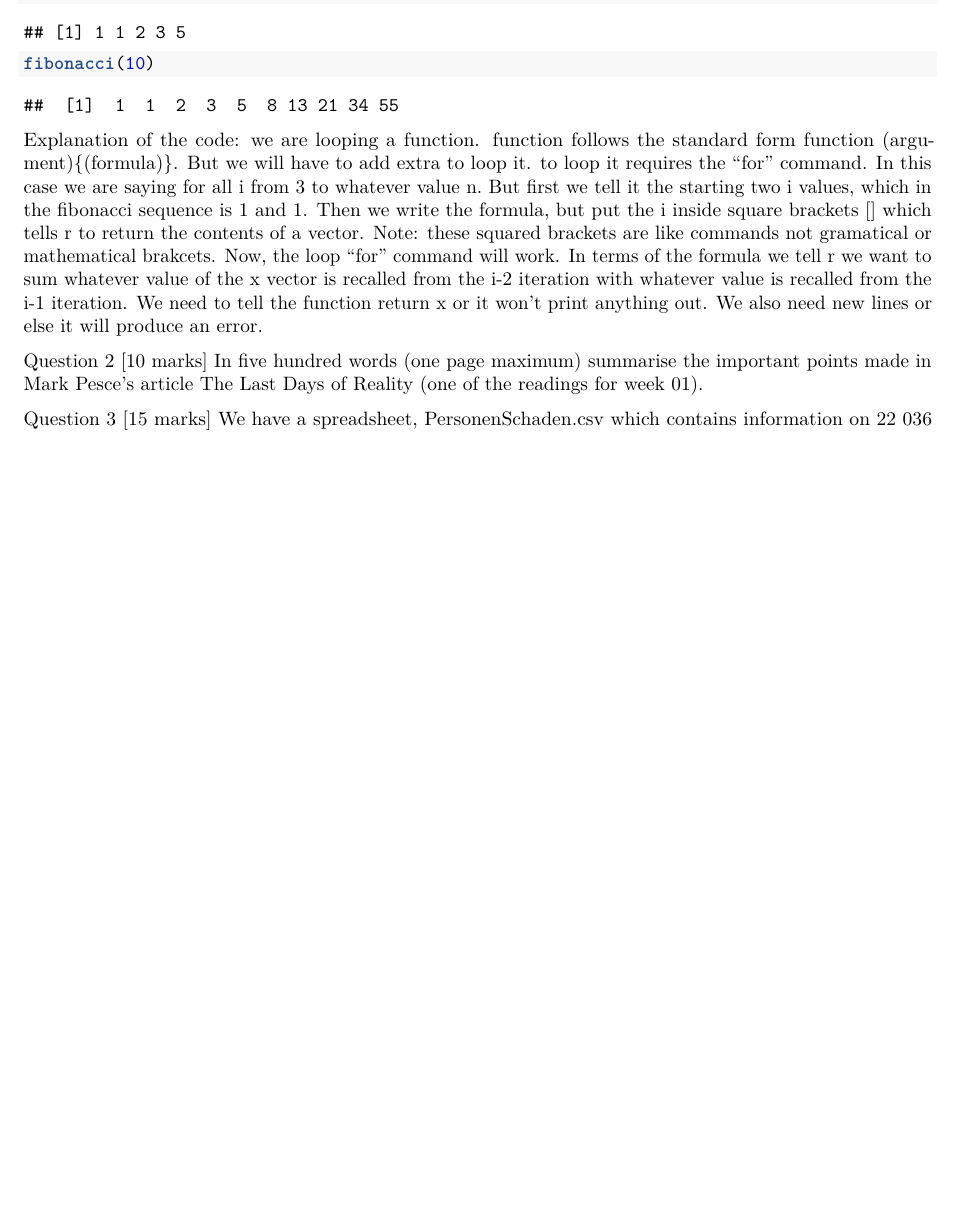
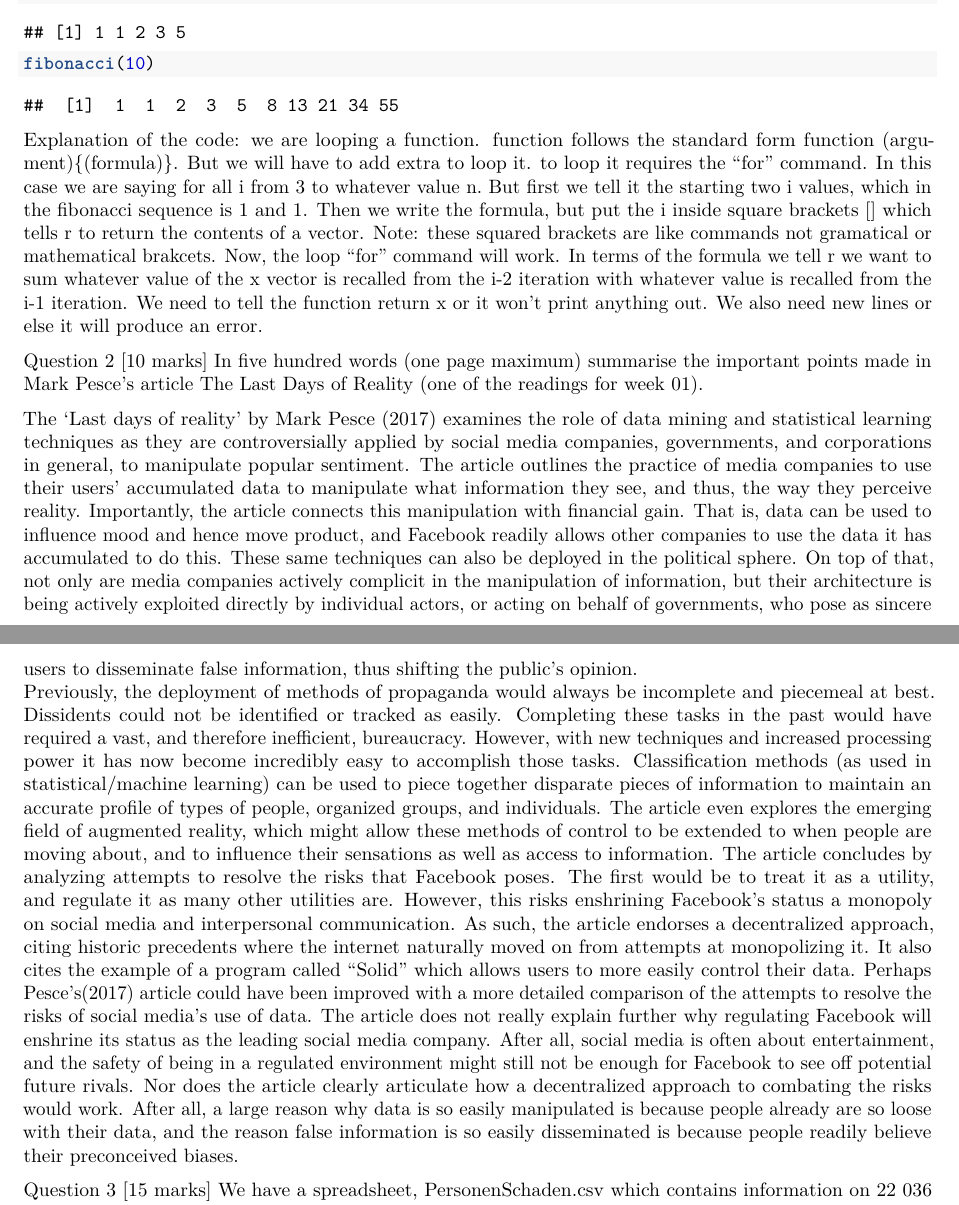
Before and after one commit to hueypham04/ACST890_s1_2018, an R Markdown document (thq1.Rmd): part of page 1 of 8 before the commit and two parts of pages 1 and 2 of 9 after it, the two joined at a grey line, cut so that both start at the same text, the shorter picture padded with empty space. Rendered offline with R 4.5, knitr and Pandoc, then LaTeX, with nearby package versions; some code elsewhere in the file could not run offline.

Commit message:
Update thq1.Rmd

```diff
--- a/thq1.Rmd
+++ b/thq1.Rmd
@@ -39,6 +39,13 @@ Question 2 [10 marks]
 In five hundred words (one page maximum) summarise the important points
 made in Mark Pesce's article The Last Days of Reality (one of the readings
 for week 01).
+
+The ‘Last days of reality’ by Mark Pesce (2017) examines the role of data mining and statistical learning techniques as they are controversially applied by social media companies, governments, and corporations in general, to manipulate popular sentiment.
+The article outlines the practice of media companies to use their users’ accumulated data to manipulate what information they see, and thus, the way they perceive reality. Importantly, the article connects this manipulation with financial gain. That is, data can be used to influence mood and hence move product, and Facebook readily allows other companies to use the data it has accumulated to do this. These same techniques can also be deployed in the political sphere. On top of that, not only are media companies actively complicit in the manipulation of information, but their architecture is being actively exploited directly by individual actors, or acting on behalf of governments, who pose as sincere users to disseminate false information, thus shifting the public’s opinion.
+Previously, the deployment of methods of propaganda would always be incomplete and piecemeal at best. Dissidents could not be identified or tracked as easily. Completing these tasks in the past would have required a vast, and therefore inefficient, bureaucracy. However, with new techniques and increased processing power it has now become incredibly easy to accomplish those tasks. Classification methods (as used in statistical/machine learning) can be used to piece together disparate pieces of information to maintain an accurate profile of types of people, organized groups, and individuals. The article even explores the emerging field of augmented reality, which might allow these methods of control to be extended to when people are moving about, and to influence their sensations as well as access to information.
+The article concludes by analyzing attempts to resolve the risks that Facebook poses. The first would be to treat it as a utility, and regulate it as many other utilities are. However, this risks enshrining Facebook’s status a monopoly on social media and interpersonal communication. As such, the article endorses a decentralized approach, citing historic precedents where the internet naturally moved on from attempts at monopolizing it. It also cites the example of a program called “Solid” which allows users to more easily control their data.
+Perhaps Pesce’s(2017) article could have been improved with a more detailed comparison of the attempts to resolve the risks of social media’s use of data. The article does not really explain further why regulating Facebook will enshrine its status as the leading social media company. After all, social media is often about entertainment, and the safety of being in a regulated environment might still not be enough for Facebook to see off potential future rivals. Nor does the article clearly articulate how a decentralized approach to combating the risks would work. After all, a large reason why data is so easily manipulated is because people already are so loose with their data, and the reason false information is so easily disseminated is because people readily believe their preconceived biases.
+
 
 Question 3 [15 marks]
 We have a spreadsheet, PersonenSchaden.csv which contains information
```
